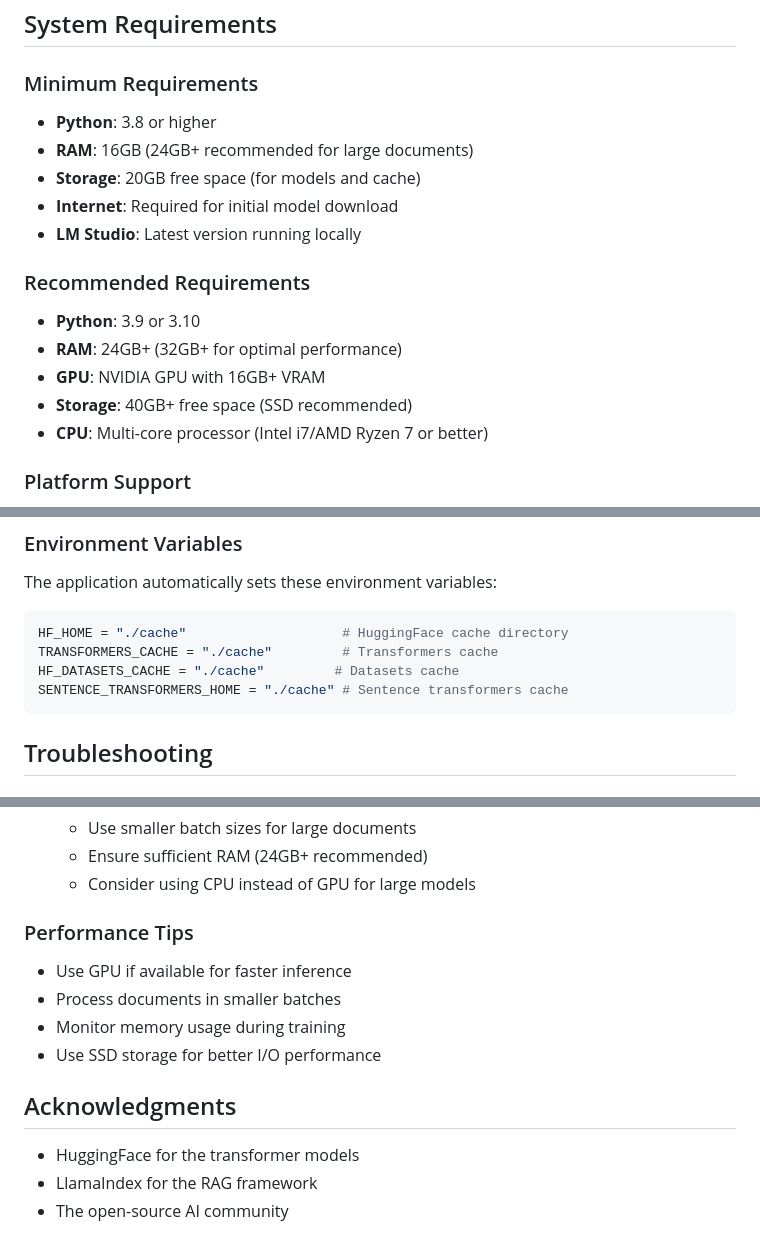
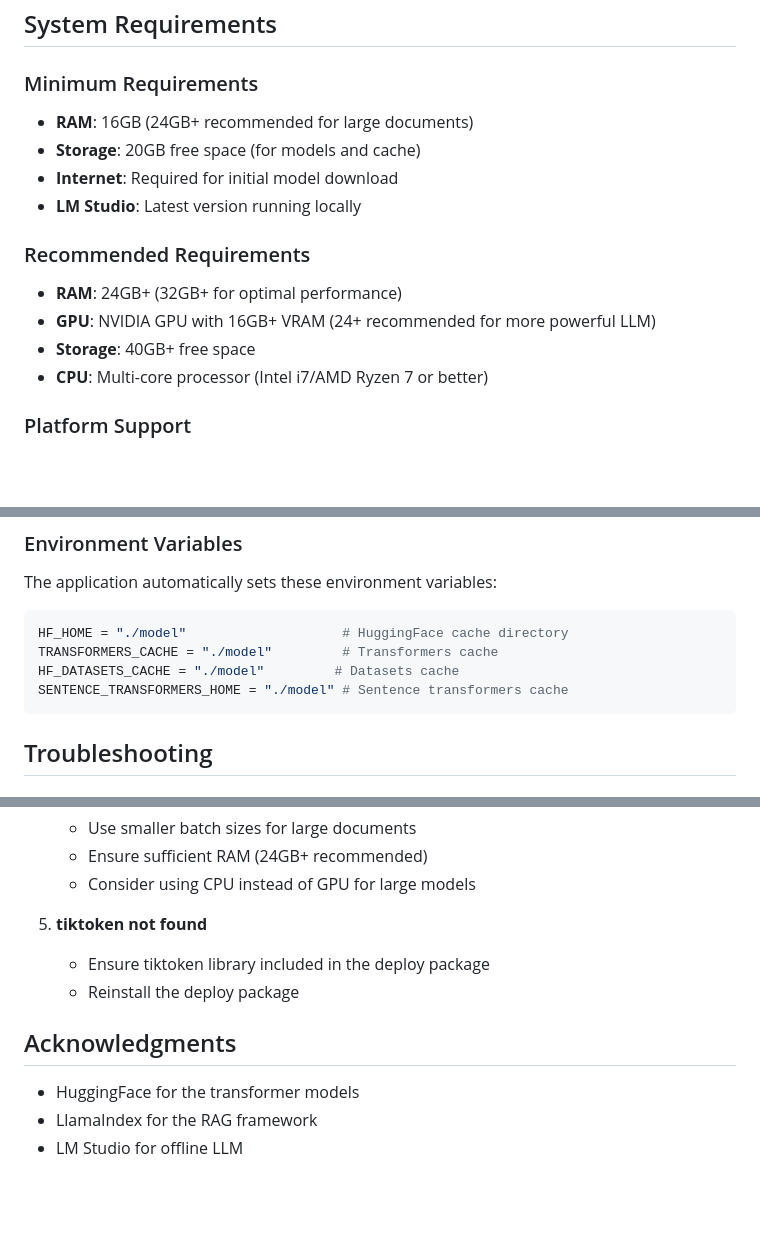
Before and after one commit to Anderson-ops-oss/Vessel-LLM, a Markdown page: README.md, 3 parts joined by grey strips. Drawn GitHub-style; blank space fills up the shorter version.

````diff
--- a/README.md
+++ b/README.md
@@ -16,17 +16,15 @@ A powerful Chinese/English document processing and RAG (Retrieval-Augmented Gene
 ## System Requirements
 
 ### Minimum Requirements
-- **Python**: 3.8 or higher
 - **RAM**: 16GB (24GB+ recommended for large documents)
 - **Storage**: 20GB free space (for models and cache)
 - **Internet**: Required for initial model download
 - **LM Studio**: Latest version running locally
 
 ### Recommended Requirements
-- **Python**: 3.9 or 3.10
 - **RAM**: 24GB+ (32GB+ for optimal performance)
-- **GPU**: NVIDIA GPU with 16GB+ VRAM
-- **Storage**: 40GB+ free space (SSD recommended)
+- **GPU**: NVIDIA GPU with 16GB+ VRAM (24+ recommended for more powerful LLM)
+- **Storage**: 40GB+ free space
 - **CPU**: Multi-core processor (Intel i7/AMD Ryzen 7 or better)
 
 ### Platform Support
@@ -313,10 +311,10 @@ LM_STUDIO_API_URL = "http://localhost:1234/v1/chat/completions"
 The application automatically sets these environment variables:
 
 ```python
-HF_HOME = "./cache"                    # HuggingFace cache directory
-TRANSFORMERS_CACHE = "./cache"         # Transformers cache
-HF_DATASETS_CACHE = "./cache"         # Datasets cache
-SENTENCE_TRANSFORMERS_HOME = "./cache" # Sentence transformers cache
+HF_HOME = "./model"                    # HuggingFace cache directory
+TRANSFORMERS_CACHE = "./model"         # Transformers cache
+HF_DATASETS_CACHE = "./model"         # Datasets cache
+SENTENCE_TRANSFORMERS_HOME = "./model" # Sentence transformers cache
 ```
 
 ## Troubleshooting
@@ -341,16 +339,13 @@ SENTENCE_TRANSFORMERS_HOME = "./cache" # Sentence transformers cache
    - Ensure sufficient RAM (24GB+ recommended)
    - Consider using CPU instead of GPU for large models
 
-### Performance Tips
-
-- Use GPU if available for faster inference
-- Process documents in smaller batches
-- Monitor memory usage during training
-- Use SSD storage for better I/O performance
+5. **tiktoken not found**
+   - Ensure tiktoken library included in the deploy package
+   - Reinstall the deploy package
 
 
 ## Acknowledgments
 
 - HuggingFace for the transformer models
 - LlamaIndex for the RAG framework
-- The open-source AI community
+- LM Studio for offline LLM
````
Also changed, not shown: other parts of README.md (+6 -6 lines).
